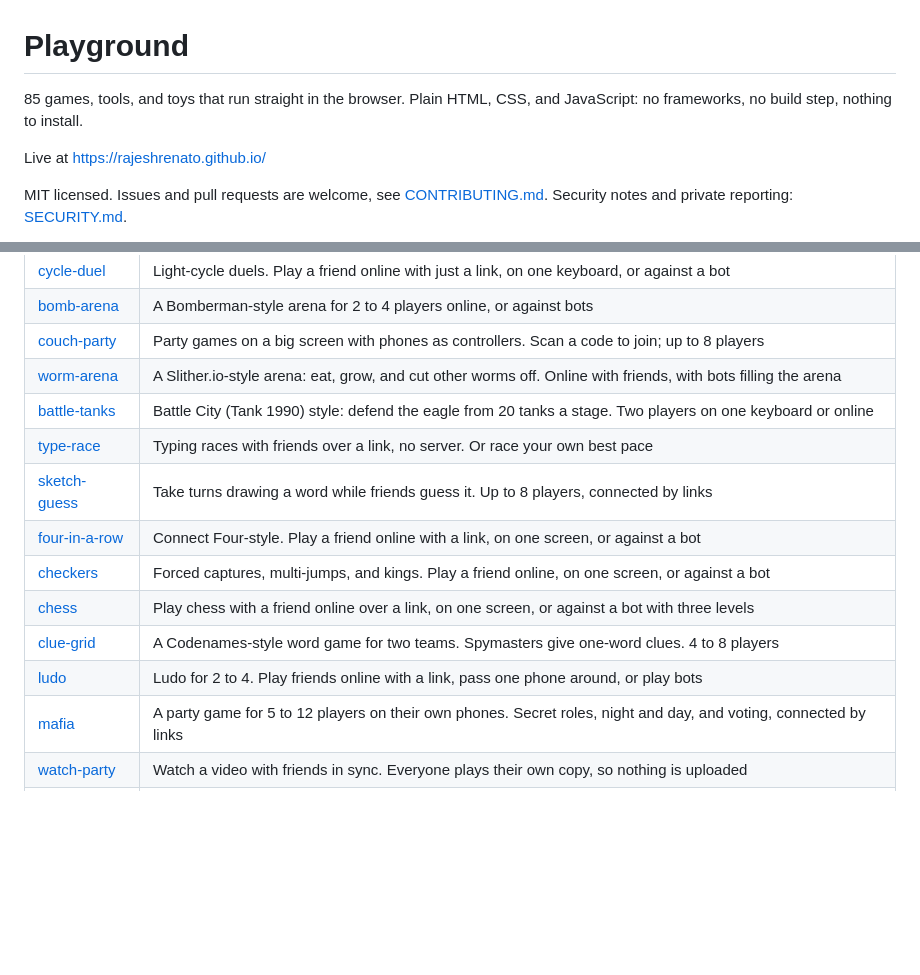
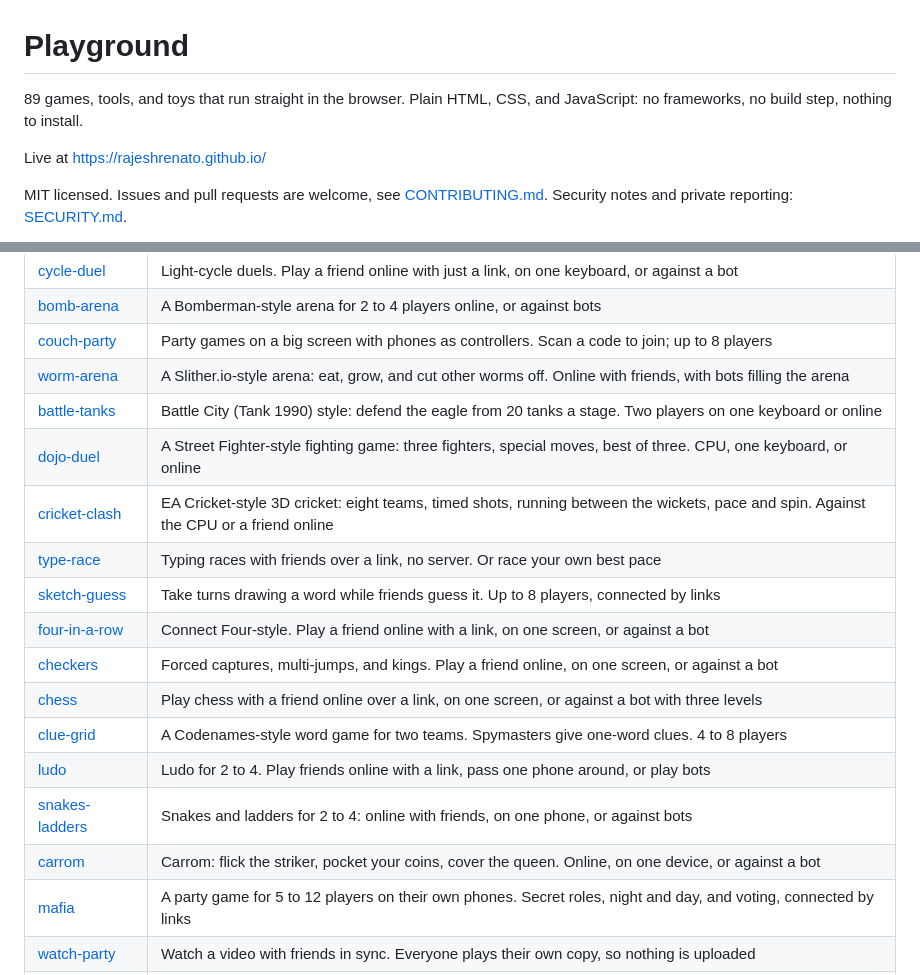
Before and after one commit to RajeshRenato/RajeshRenato.github.io, a Markdown page: README.md, 2 parts joined by grey strips. GitHub-like rendering; blank space fills up the shorter version.

Commit message:
home page and related links for the new games

```diff
--- a/README.md
+++ b/README.md
@@ -1,6 +1,6 @@
 # Playground
 
-85 games, tools, and toys that run straight in the browser. Plain HTML, CSS, and JavaScript: no frameworks, no build step, nothing to install.
+89 games, tools, and toys that run straight in the browser. Plain HTML, CSS, and JavaScript: no frameworks, no build step, nothing to install.
 
 Live at https://rajeshrenato.github.io/
 
@@ -57,6 +57,8 @@ No server: browsers connect directly through links (see [LinkPlay](linkplay/)).
 | [couch-party](couch-party/) | Party games on a big screen with phones as controllers. Scan a code to join; up to 8 players |
 | [worm-arena](worm-arena/) | A Slither.io-style arena: eat, grow, and cut other worms off. Online with friends, with bots filling the arena |
 | [battle-tanks](battle-tanks/) | Battle City (Tank 1990) style: defend the eagle from 20 tanks a stage. Two players on one keyboard or online |
+| [dojo-duel](dojo-duel/) | A Street Fighter-style fighting game: three fighters, special moves, best of three. CPU, one keyboard, or online |
+| [cricket-clash](cricket-clash/) | EA Cricket-style 3D cricket: eight teams, timed shots, running between the wickets, pace and spin. Against the CPU or a friend online |
 | [type-race](type-race/) | Typing races with friends over a link, no server. Or race your own best pace |
 | [sketch-guess](sketch-guess/) | Take turns drawing a word while friends guess it. Up to 8 players, connected by links |
 | [four-in-a-row](four-in-a-row/) | Connect Four-style. Play a friend online with a link, on one screen, or against a bot |
@@ -64,6 +66,8 @@ No server: browsers connect directly through links (see [LinkPlay](linkplay/)).
 | [chess](chess/) | Play chess with a friend online over a link, on one screen, or against a bot with three levels |
 | [clue-grid](clue-grid/) | A Codenames-style word game for two teams. Spymasters give one-word clues. 4 to 8 players |
 | [ludo](ludo/) | Ludo for 2 to 4. Play friends online with a link, pass one phone around, or play bots |
+| [snakes-ladders](snakes-ladders/) | Snakes and ladders for 2 to 4: online with friends, on one phone, or against bots |
+| [carrom](carrom/) | Carrom: flick the striker, pocket your coins, cover the queen. Online, on one device, or against a bot |
 | [mafia](mafia/) | A party game for 5 to 12 players on their own phones. Secret roles, night and day, and voting, connected by links |
 | [watch-party](watch-party/) | Watch a video with friends in sync. Everyone plays their own copy, so nothing is uploaded |
 | [trivia-night](trivia-night/) | A trivia quiz for friends over a link. 320 questions in 8 categories, or play alone |
```
Also changed, not shown: profile-readme-template.md (+1 -1 lines), og.png, 10 other files.
